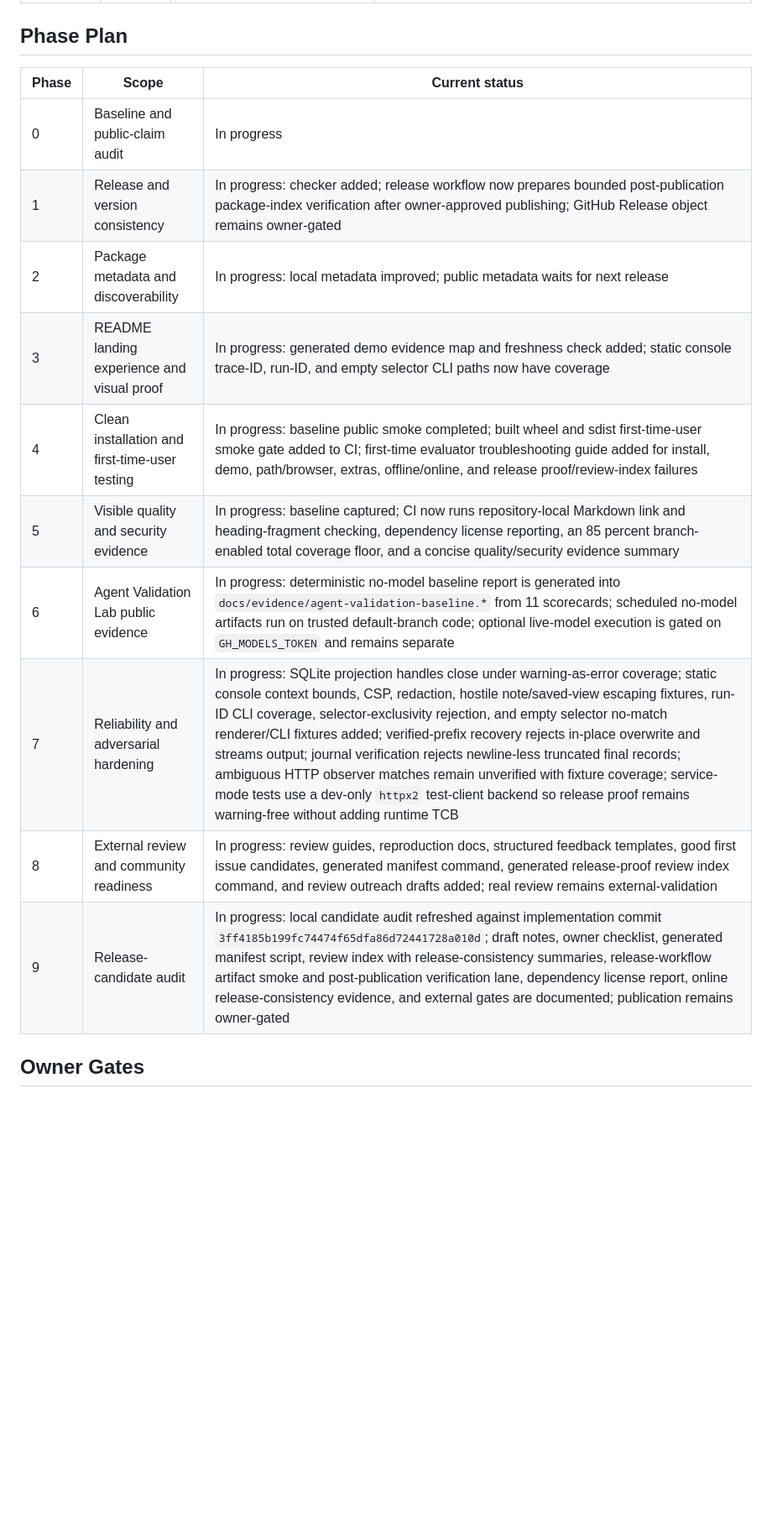
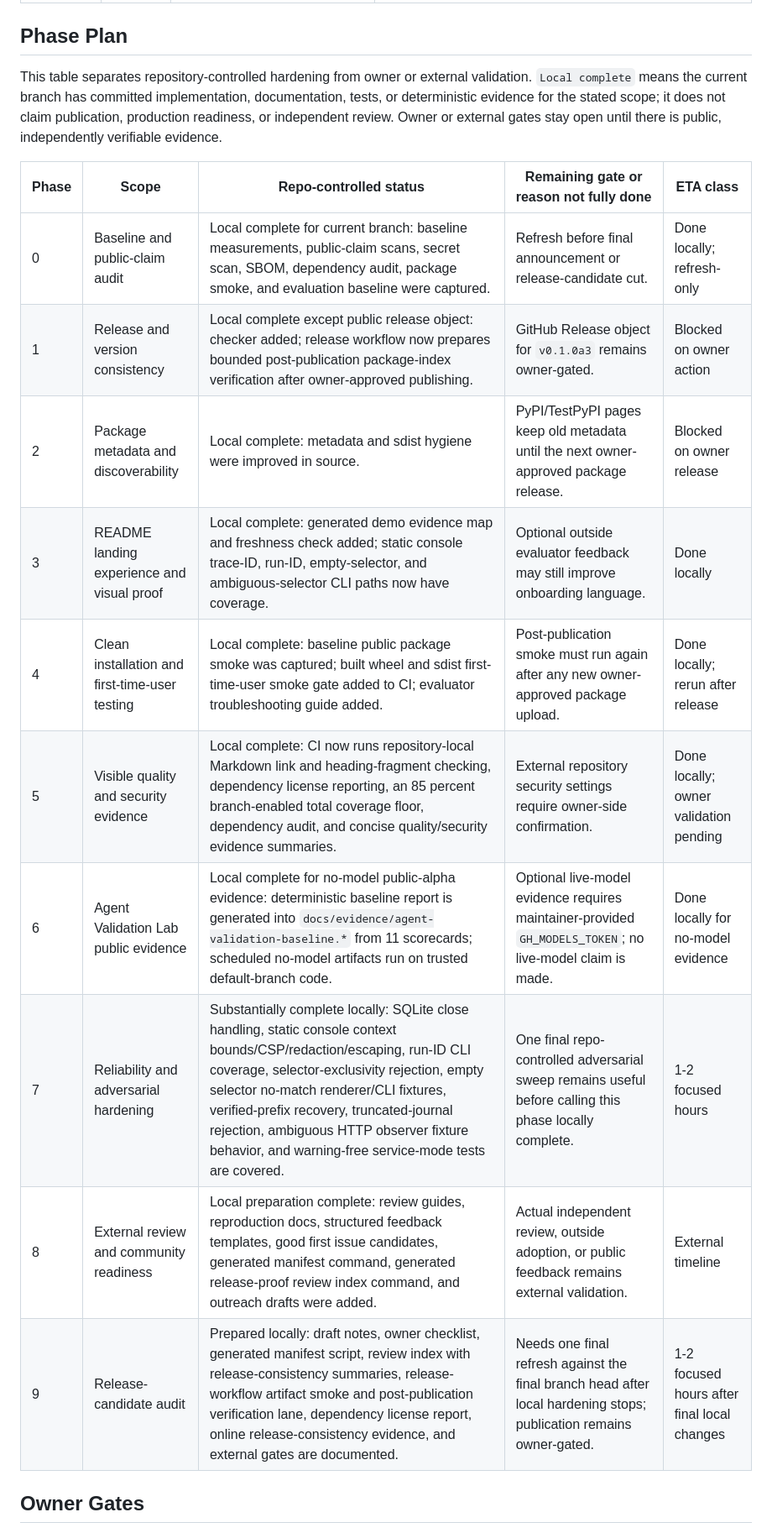
Before and after one commit to VectorTrace-Labs/ActionLineage, a Markdown page: docs/PUBLIC_ALPHA_HARDENING_PLAN.md, the part around the change. Shown at 84% size. Rendered like a GitHub page; blank space fills up the shorter version.

Commit message:
docs: clarify public alpha hardening status

```diff
--- a/docs/PUBLIC_ALPHA_HARDENING_PLAN.md
+++ b/docs/PUBLIC_ALPHA_HARDENING_PLAN.md
@@ -90,18 +90,25 @@ data, not universal performance guarantees.
 
 ## Phase Plan
 
-| Phase | Scope | Current status |
-| --- | --- | --- |
-| 0 | Baseline and public-claim audit | In progress |
-| 1 | Release and version consistency | In progress: checker added; release workflow now prepares bounded post-publication package-index verification after owner-approved publishing; GitHub Release object remains owner-gated |
-| 2 | Package metadata and discoverability | In progress: local metadata improved; public metadata waits for next release |
-| 3 | README landing experience and visual proof | In progress: generated demo evidence map and freshness check added; static console trace-ID, run-ID, and empty selector CLI paths now have coverage |
-| 4 | Clean installation and first-time-user testing | In progress: baseline public smoke completed; built wheel and sdist first-time-user smoke gate added to CI; first-time evaluator troubleshooting guide added for install, demo, path/browser, extras, offline/online, and release proof/review-index failures |
-| 5 | Visible quality and security evidence | In progress: baseline captured; CI now runs repository-local Markdown link and heading-fragment checking, dependency license reporting, an 85 percent branch-enabled total coverage floor, and a concise quality/security evidence summary |
-| 6 | Agent Validation Lab public evidence | In progress: deterministic no-model baseline report is generated into `docs/evidence/agent-validation-baseline.*` from 11 scorecards; scheduled no-model artifacts run on trusted default-branch code; optional live-model execution is gated on `GH_MODELS_TOKEN` and remains separate |
-| 7 | Reliability and adversarial hardening | In progress: SQLite projection handles close under warning-as-error coverage; static console context bounds, CSP, redaction, hostile note/saved-view escaping fixtures, run-ID CLI coverage, selector-exclusivity rejection, and empty selector no-match renderer/CLI fixtures added; verified-prefix recovery rejects in-place overwrite and streams output; journal verification rejects newline-less truncated final records; ambiguous HTTP observer matches remain unverified with fixture coverage; service-mode tests use a dev-only `httpx2` test-client backend so release proof remains warning-free without adding runtime TCB |
-| 8 | External review and community readiness | In progress: review guides, reproduction docs, structured feedback templates, good first issue candidates, generated manifest command, generated release-proof review index command, and review outreach drafts added; real review remains external-validation |
-| 9 | Release-candidate audit | In progress: local candidate audit refreshed against implementation commit `3ff4185b199fc74474f65dfa86d72441728a010d`; draft notes, owner checklist, generated manifest script, review index with release-consistency summaries, release-workflow artifact smoke and post-publication verification lane, dependency license report, online release-consistency evidence, and external gates are documented; publication remains owner-gated |
+This table separates repository-controlled hardening from owner or external
+validation. `Local complete` means the current branch has committed
+implementation, documentation, tests, or deterministic evidence for the stated
+scope; it does not claim publication, production readiness, or independent
+review. Owner or external gates stay open until there is public, independently
+verifiable evidence.
+
+| Phase | Scope | Repo-controlled status | Remaining gate or reason not fully done | ETA class |
+| --- | --- | --- | --- | --- |
+| 0 | Baseline and public-claim audit | Local complete for current branch: baseline measurements, public-claim scans, secret scan, SBOM, dependency audit, package smoke, and evaluation baseline were captured. | Refresh before final announcement or release-candidate cut. | Done locally; refresh-only |
+| 1 | Release and version consistency | Local complete except public release object: checker added; release workflow now prepares bounded post-publication package-index verification after owner-approved publishing. | GitHub Release object for `v0.1.0a3` remains owner-gated. | Blocked on owner action |
+| 2 | Package metadata and discoverability | Local complete: metadata and sdist hygiene were improved in source. | PyPI/TestPyPI pages keep old metadata until the next owner-approved package release. | Blocked on owner release |
+| 3 | README landing experience and visual proof | Local complete: generated demo evidence map and freshness check added; static console trace-ID, run-ID, empty-selector, and ambiguous-selector CLI paths now have coverage. | Optional outside evaluator feedback may still improve onboarding language. | Done locally |
+| 4 | Clean installation and first-time-user testing | Local complete: baseline public package smoke was captured; built wheel and sdist first-time-user smoke gate added to CI; evaluator troubleshooting guide added. | Post-publication smoke must run again after any new owner-approved package upload. | Done locally; rerun after release |
+| 5 | Visible quality and security evidence | Local complete: CI now runs repository-local Markdown link and heading-fragment checking, dependency license reporting, an 85 percent branch-enabled total coverage floor, dependency audit, and concise quality/security evidence summaries. | External repository security settings require owner-side confirmation. | Done locally; owner validation pending |
+| 6 | Agent Validation Lab public evidence | Local complete for no-model public-alpha evidence: deterministic baseline report is generated into `docs/evidence/agent-validation-baseline.*` from 11 scorecards; scheduled no-model artifacts run on trusted default-branch code. | Optional live-model evidence requires maintainer-provided `GH_MODELS_TOKEN`; no live-model claim is made. | Done locally for no-model evidence |
+| 7 | Reliability and adversarial hardening | Substantially complete locally: SQLite close handling, static console context bounds/CSP/redaction/escaping, run-ID CLI coverage, selector-exclusivity rejection, empty selector no-match renderer/CLI fixtures, verified-prefix recovery, truncated-journal rejection, ambiguous HTTP observer fixture behavior, and warning-free service-mode tests are covered. | One final repo-controlled adversarial sweep remains useful before calling this phase locally complete. | 1-2 focused hours |
+| 8 | External review and community readiness | Local preparation complete: review guides, reproduction docs, structured feedback templates, good first issue candidates, generated manifest command, generated release-proof review index command, and outreach drafts were added. | Actual independent review, outside adoption, or public feedback remains external validation. | External timeline |
+| 9 | Release-candidate audit | Prepared locally: draft notes, owner checklist, generated manifest script, review index with release-consistency summaries, release-workflow artifact smoke and post-publication verification lane, dependency license report, online release-consistency evidence, and external gates are documented. | Needs one final refresh against the final branch head after local hardening stops; publication remains owner-gated. | 1-2 focused hours after final local changes |
 
 ## Owner Gates
 
```
